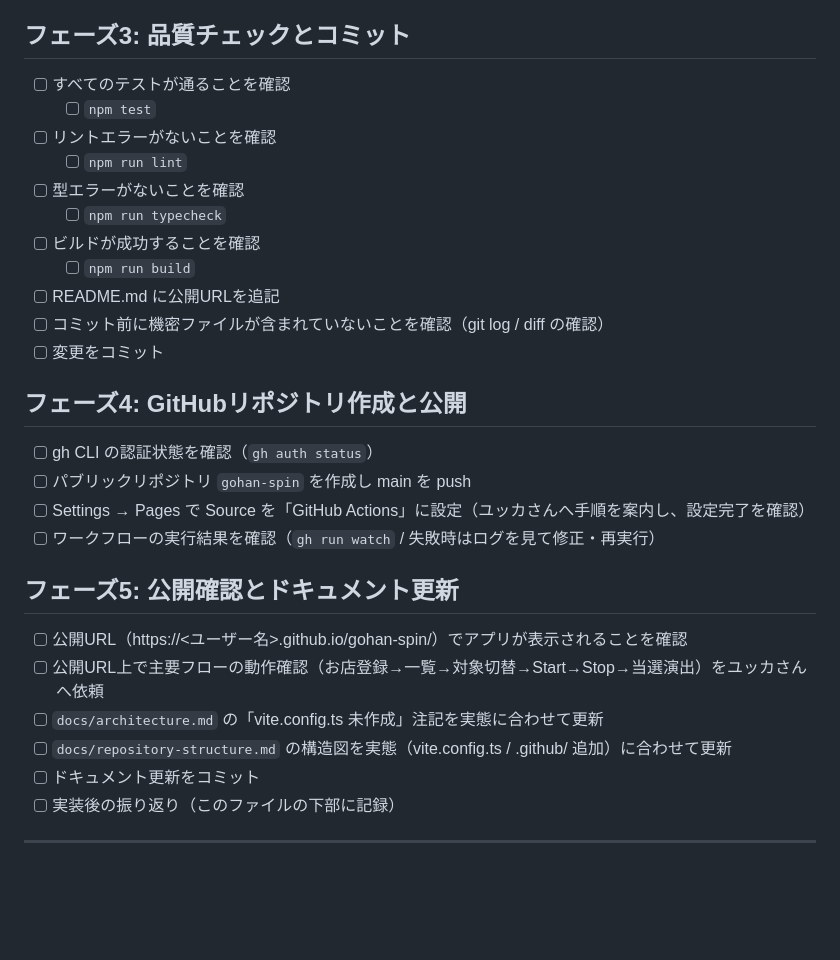
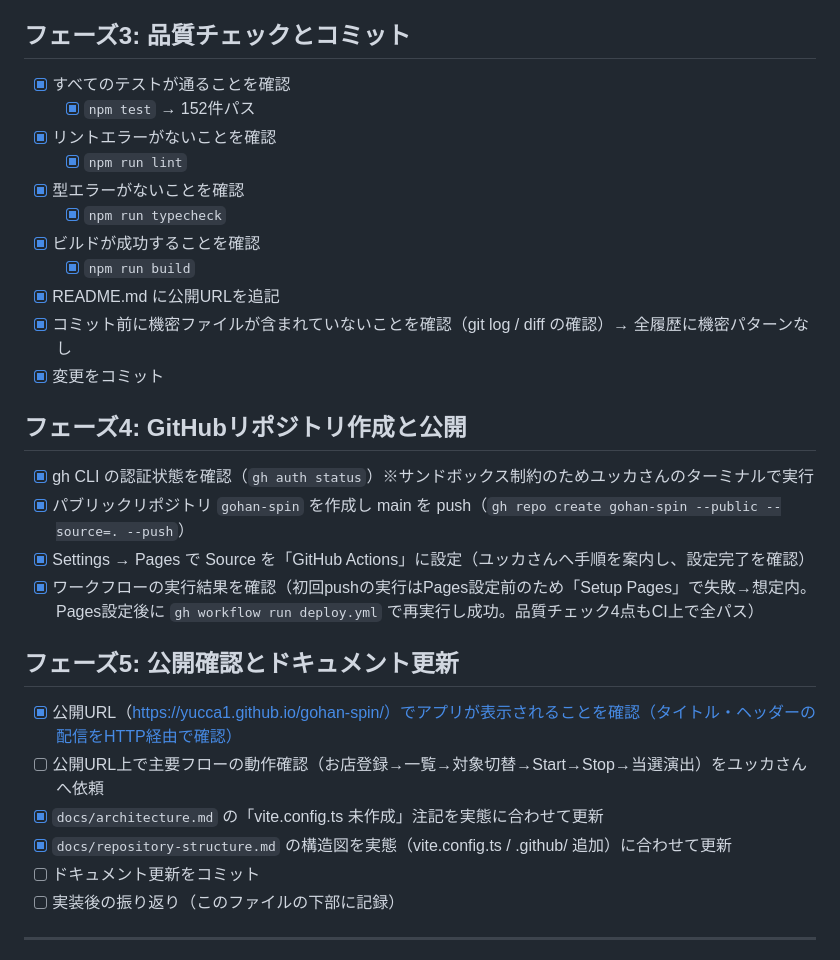
Before and after one commit to yucca1/gohan-spin, a Markdown page: .steering/20260612-github-pages-deploy/tasklist.md, the part around the change. GitHub-like rendering; blank space fills up the shorter version.

Commit message:
GitHub Pages公開に伴いドキュメントを実態に合わせて更新

```diff
--- a/.steering/20260612-github-pages-deploy/tasklist.md
+++ b/.steering/20260612-github-pages-deploy/tasklist.md
@@ -53,31 +53,31 @@
 
 ## フェーズ3: 品質チェックとコミット
 
-- [ ] すべてのテストが通ることを確認
-  - [ ] `npm test`
-- [ ] リントエラーがないことを確認
-  - [ ] `npm run lint`
-- [ ] 型エラーがないことを確認
-  - [ ] `npm run typecheck`
-- [ ] ビルドが成功することを確認
-  - [ ] `npm run build`
-- [ ] README.md に公開URLを追記
-- [ ] コミット前に機密ファイルが含まれていないことを確認（git log / diff の確認）
-- [ ] 変更をコミット
+- [x] すべてのテストが通ることを確認
+  - [x] `npm test` → 152件パス
+- [x] リントエラーがないことを確認
+  - [x] `npm run lint`
+- [x] 型エラーがないことを確認
+  - [x] `npm run typecheck`
+- [x] ビルドが成功することを確認
+  - [x] `npm run build`
+- [x] README.md に公開URLを追記
+- [x] コミット前に機密ファイルが含まれていないことを確認（git log / diff の確認）→ 全履歴に機密パターンなし
+- [x] 変更をコミット
 
 ## フェーズ4: GitHubリポジトリ作成と公開
 
-- [ ] gh CLI の認証状態を確認（`gh auth status`）
-- [ ] パブリックリポジトリ `gohan-spin` を作成し main を push
-- [ ] Settings → Pages で Source を「GitHub Actions」に設定（ユッカさんへ手順を案内し、設定完了を確認）
-- [ ] ワークフローの実行結果を確認（`gh run watch` / 失敗時はログを見て修正・再実行）
+- [x] gh CLI の認証状態を確認（`gh auth status`）※サンドボックス制約のためユッカさんのターミナルで実行
+- [x] パブリックリポジトリ `gohan-spin` を作成し main を push（`gh repo create gohan-spin --public --source=. --push`）
+- [x] Settings → Pages で Source を「GitHub Actions」に設定（ユッカさんへ手順を案内し、設定完了を確認）
+- [x] ワークフローの実行結果を確認（初回pushの実行はPages設定前のため「Setup Pages」で失敗→想定内。Pages設定後に `gh workflow run deploy.yml` で再実行し成功。品質チェック4点もCI上で全パス）
 
 ## フェーズ5: 公開確認とドキュメント更新
 
-- [ ] 公開URL（https://<ユーザー名>.github.io/gohan-spin/）でアプリが表示されることを確認
+- [x] 公開URL（https://yucca1.github.io/gohan-spin/）でアプリが表示されることを確認（タイトル・ヘッダーの配信をHTTP経由で確認）
 - [ ] 公開URL上で主要フローの動作確認（お店登録→一覧→対象切替→Start→Stop→当選演出）をユッカさんへ依頼
-- [ ] `docs/architecture.md` の「vite.config.ts 未作成」注記を実態に合わせて更新
-- [ ] `docs/repository-structure.md` の構造図を実態（vite.config.ts / .github/ 追加）に合わせて更新
+- [x] `docs/architecture.md` の「vite.config.ts 未作成」注記を実態に合わせて更新
+- [x] `docs/repository-structure.md` の構造図を実態（vite.config.ts / .github/ 追加）に合わせて更新
 - [ ] ドキュメント更新をコミット
 - [ ] 実装後の振り返り（このファイルの下部に記録）
 
```
Also changed, not shown: docs/architecture.md (+1 -1 lines), docs/repository-structure.md (+9 -6 lines).
